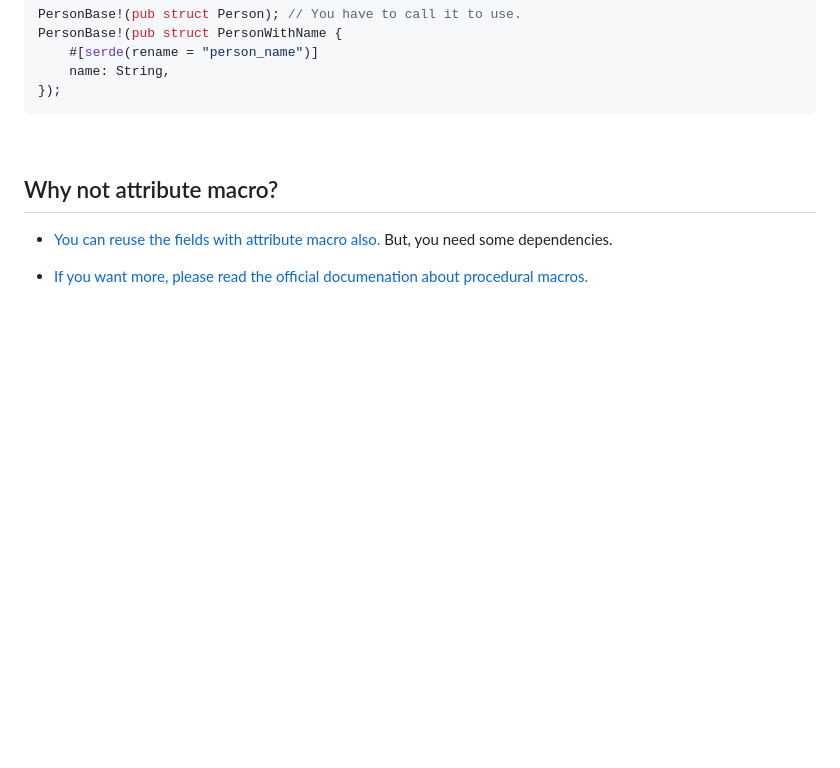
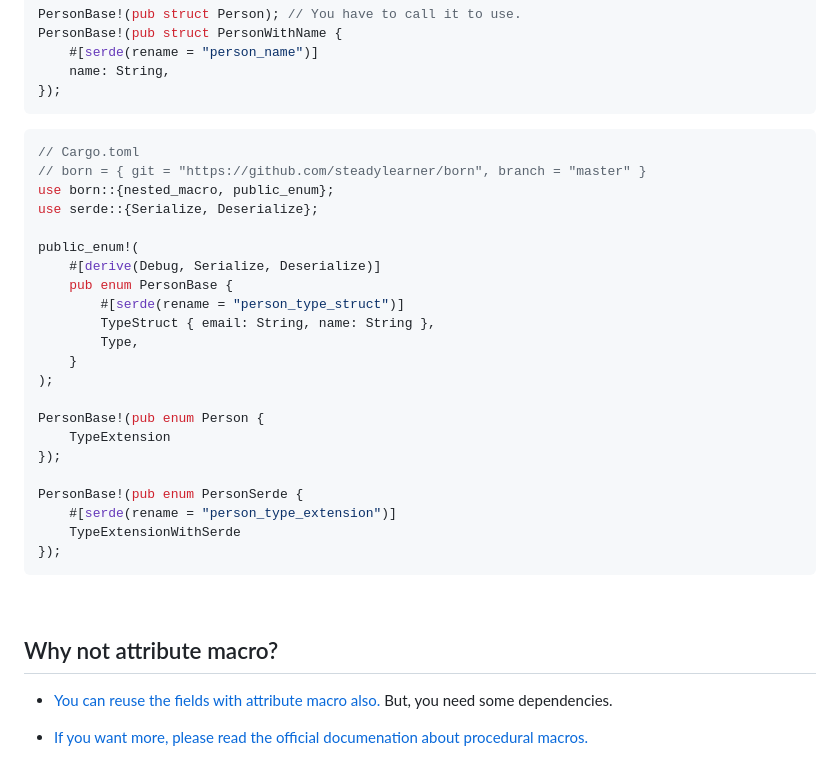
Before and after one commit to steadylearner/born, a Markdown page: README.md, the part around the change. Drawn GitHub-style; blank space fills up the shorter version.

````diff
--- a/README.md
+++ b/README.md
@@ -293,6 +293,31 @@ PersonBase!(pub struct PersonWithName {
 });
 ```
 
+```rs
+// Cargo.toml
+// born = { git = "https://github.com/steadylearner/born", branch = "master" }
+use born::{nested_macro, public_enum};
+use serde::{Serialize, Deserialize};
+
+public_enum!(
+    #[derive(Debug, Serialize, Deserialize)]
+    pub enum PersonBase {
+        #[serde(rename = "person_type_struct")]
+        TypeStruct { email: String, name: String },
+        Type,
+    }
+);
+
+PersonBase!(pub enum Person {
+    TypeExtension
+});
+
+PersonBase!(pub enum PersonSerde {
+    #[serde(rename = "person_type_extension")]
+    TypeExtensionWithSerde
+});
+```
+
 <br>
 
 ## Why not attribute macro?
````
